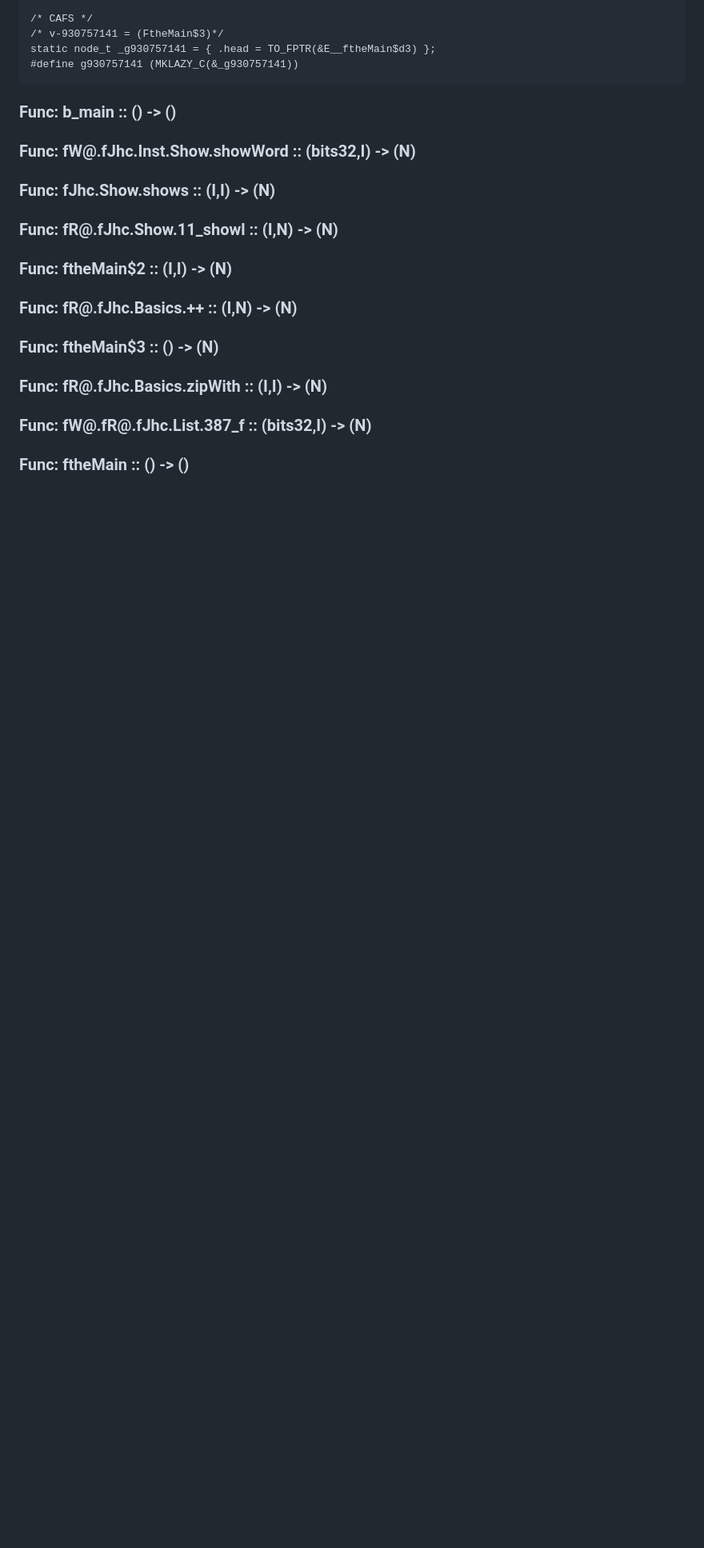
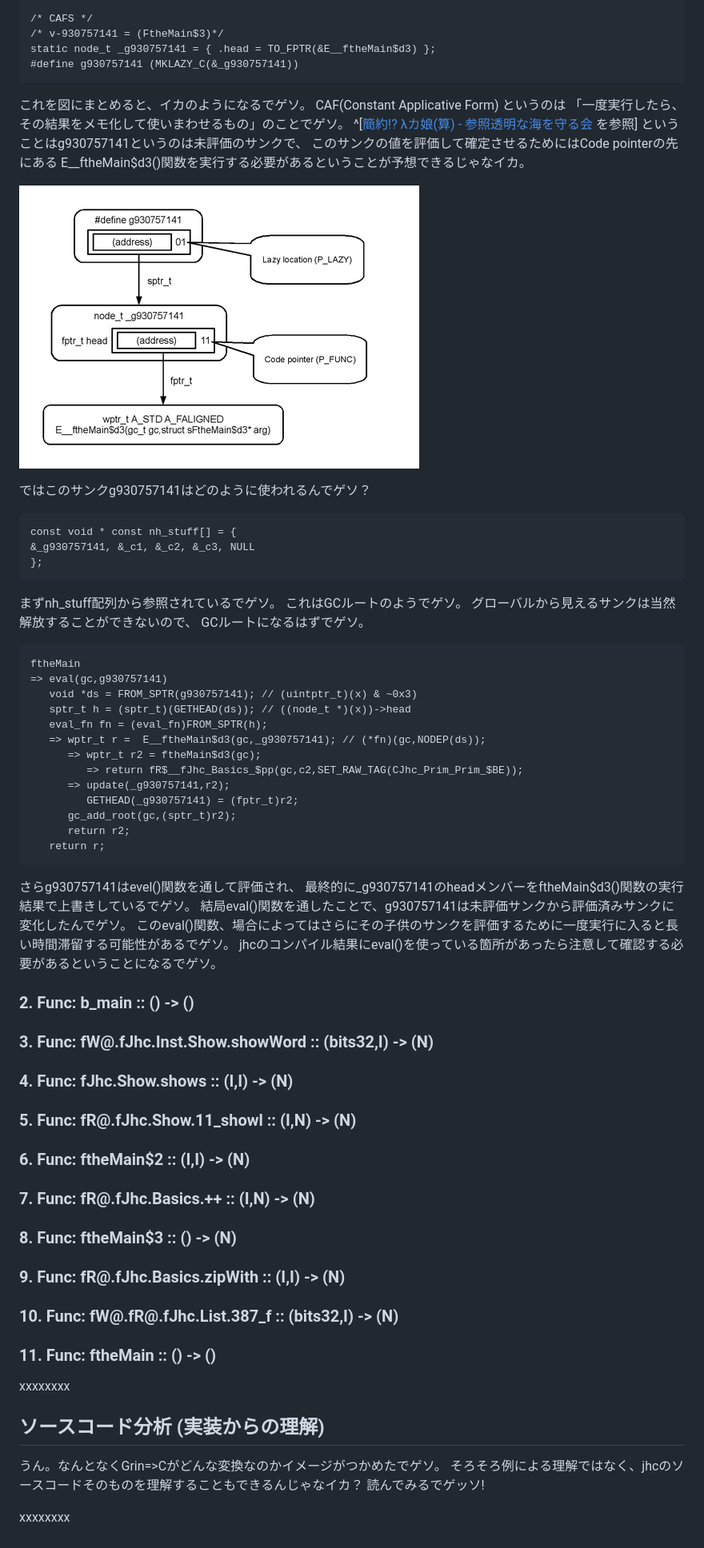
Before and after one commit to metasepi/metasepi-website, a Markdown page: posts/2013-02-14-jhc_grin_to_c.md, the part around the change printed below. Shown: that part at 80% size. GitHub-like rendering; pictures changed too: draw/2013-02-14-jhc_grin_to_c_1_v-930757141.png (added); blank space fills up the shorter version.

Commit message:
Explain 1. Caf:  v-930757141.

```diff
--- a/posts/2013-02-14-jhc_grin_to_c.md
+++ b/posts/2013-02-14-jhc_grin_to_c.md
@@ -96,13 +97,68 @@ static node_t _g930757141 = { .head = TO_FPTR(&E__ftheMain$d3) };
 #define g930757141 (MKLAZY_C(&_g930757141))
 ~~~
 
-### Func: b_main :: () -> ()
-### Func: fW@.fJhc.Inst.Show.showWord :: (bits32,I) -> (N)
-### Func: fJhc.Show.shows :: (I,I) -> (N)
-### Func: fR@.fJhc.Show.11_showl :: (I,N) -> (N)
-### Func: ftheMain$2 :: (I,I) -> (N)
-### Func: fR@.fJhc.Basics.++ :: (I,N) -> (N)
-### Func: ftheMain$3 :: () -> (N)
-### Func: fR@.fJhc.Basics.zipWith :: (I,I) -> (N)
-### Func: fW@.fR@.fJhc.List.387_f :: (bits32,I) -> (N)
-### Func: ftheMain :: () -> ()
+これを図にまとめると、イカのようになるでゲソ。
+CAF(Constant Applicative Form) というのは
+「一度実行したら、その結果をメモ化して使いまわせるもの」のことでゲソ。
+^[[簡約!? λカ娘(算) - 参照透明な海を守る会](http://www.paraiso-lang.org/ikmsm/books/c82.html) を参照]
+ということはg930757141というのは未評価のサンクで、
+このサンクの値を評価して確定させるためにはCode pointerの先にある
+E__ftheMain$d3()関数を実行する必要があるということが予想できるじゃなイカ。
+
+![](/draw/2013-02-14-jhc_grin_to_c_1_v-930757141.png)
+
+ではこのサンクg930757141はどのように使われるんでゲソ？
+
+~~~ {.c}
+const void * const nh_stuff[] = {
+&_g930757141, &_c1, &_c2, &_c3, NULL
+};
+~~~
+
+まずnh_stuff配列から参照されているでゲソ。
+これはGCルートのようでゲソ。
+グローバルから見えるサンクは当然解放することができないので、
+GCルートになるはずでゲソ。
+
+~~~ {.c}
+ftheMain
+=> eval(gc,g930757141)
+   void *ds = FROM_SPTR(g930757141); // (uintptr_t)(x) & ~0x3)
+   sptr_t h = (sptr_t)(GETHEAD(ds)); // ((node_t *)(x))->head
+   eval_fn fn = (eval_fn)FROM_SPTR(h);
+   => wptr_t r =  E__ftheMain$d3(gc,_g930757141); // (*fn)(gc,NODEP(ds));
+      => wptr_t r2 = ftheMain$d3(gc);
+         => return fR$__fJhc_Basics_$pp(gc,c2,SET_RAW_TAG(CJhc_Prim_Prim_$BE));
+      => update(_g930757141,r2);
+         GETHEAD(_g930757141) = (fptr_t)r2;
+      gc_add_root(gc,(sptr_t)r2);
+      return r2;
+   return r;
+~~~
+
+さらg930757141はevel()関数を通して評価され、
+最終的に_g930757141のheadメンバーをftheMain$d3()関数の実行結果で上書きしているでゲソ。
+結局eval()関数を通したことで、g930757141は未評価サンクから評価済みサンクに変化したんでゲソ。
+このeval()関数、場合によってはさらにその子供のサンクを評価するために一度実行に入ると長い時間滞留する可能性があるでゲソ。
+jhcのコンパイル結果にeval()を使っている箇所があったら注意して確認する必要があるということになるでゲソ。
+
+### 2. Func: b_main :: () -> ()
+### 3. Func: fW@.fJhc.Inst.Show.showWord :: (bits32,I) -> (N)
+### 4. Func: fJhc.Show.shows :: (I,I) -> (N)
+### 5. Func: fR@.fJhc.Show.11_showl :: (I,N) -> (N)
+### 6. Func: ftheMain$2 :: (I,I) -> (N)
+### 7. Func: fR@.fJhc.Basics.++ :: (I,N) -> (N)
+### 8. Func: ftheMain$3 :: () -> (N)
+### 9. Func: fR@.fJhc.Basics.zipWith :: (I,I) -> (N)
+### 10. Func: fW@.fR@.fJhc.List.387_f :: (bits32,I) -> (N)
+### 11. Func: ftheMain :: () -> ()
+
+xxxxxxxx
+
+## ソースコード分析 (実装からの理解)
+
+うん。なんとなくGrin=>Cがどんな変換なのかイメージがつかめたでゲソ。
+そろそろ例による理解ではなく、jhcのソースコードそのものを理解することもできるんじゃなイカ？
+読んでみるでゲッソ!
+
+xxxxxxxx
```
Also changed, not shown: other parts of posts/2013-02-14-jhc_grin_to_c.md (+18 -17 lines), 1 other file.
